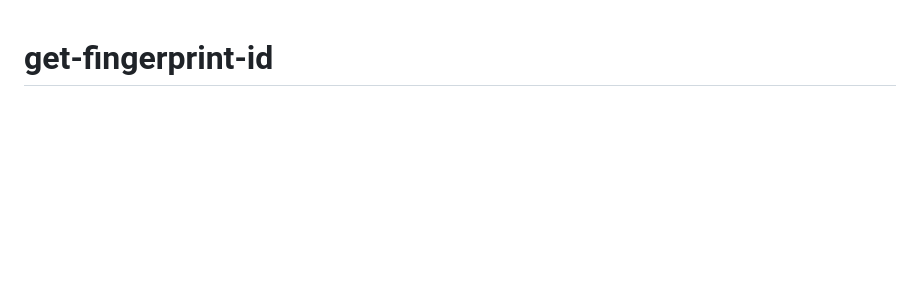
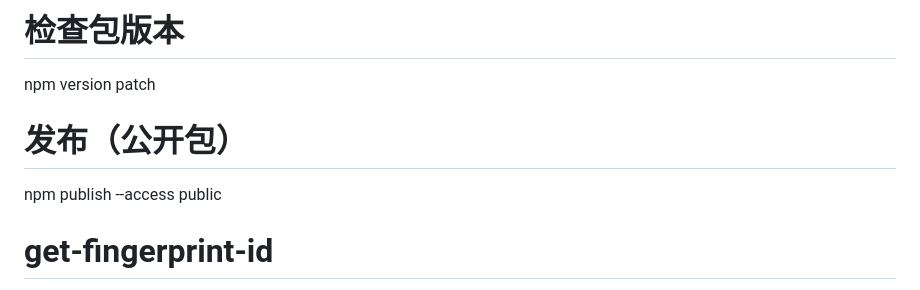
Before and after one commit to codyhashit-coder/get-fingerprint-id, a Markdown page: README.md, the part around the change. GitHub-like rendering; blank space fills up the shorter version.

```diff
--- a/README.md
+++ b/README.md
@@ -1,3 +1,10 @@
+# 检查包版本
+npm version patch
+
+# 发布（公开包）
+npm publish --access public
+
+
 # get-fingerprint-id
 
 一个高精度的设备指纹识别库，支持通过多维度特征（UA、分辨率、DPR、Canvas、WebGL、字体、音频等）识别设备型号并生成唯一设备ID。
```
